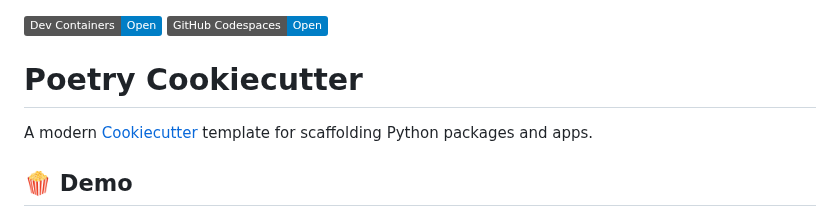
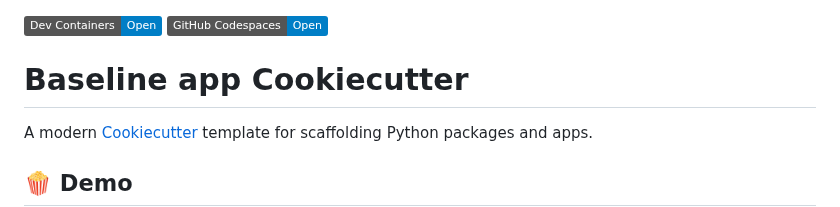
Before and after one commit to superlinear-ai/poetry-cookiecutter, a Markdown page: README.md, the part around the change. GitHub-like rendering; badges without logos.

```diff
--- a/README.md
+++ b/README.md
@@ -1,6 +1,6 @@
 [![Open in Dev Containers](https://img.shields.io/static/v1?label=Dev%20Containers&message=Open&color=blue&logo=visualstudiocode)](https://vscode.dev/redirect?url=vscode://ms-vscode-remote.remote-containers/cloneInVolume?url=https://github.com/radix-ai/poetry-cookiecutter) [![Open in GitHub Codespaces](https://img.shields.io/static/v1?label=GitHub%20Codespaces&message=Open&color=blue&logo=github)](https://github.com/codespaces/new?hide_repo_select=true&ref=main&repo=444870763)
 
-# Poetry Cookiecutter
+# Baseline app Cookiecutter
 
 A modern [Cookiecutter](https://github.com/cookiecutter/cookiecutter) template for scaffolding Python packages and apps.
 
```
